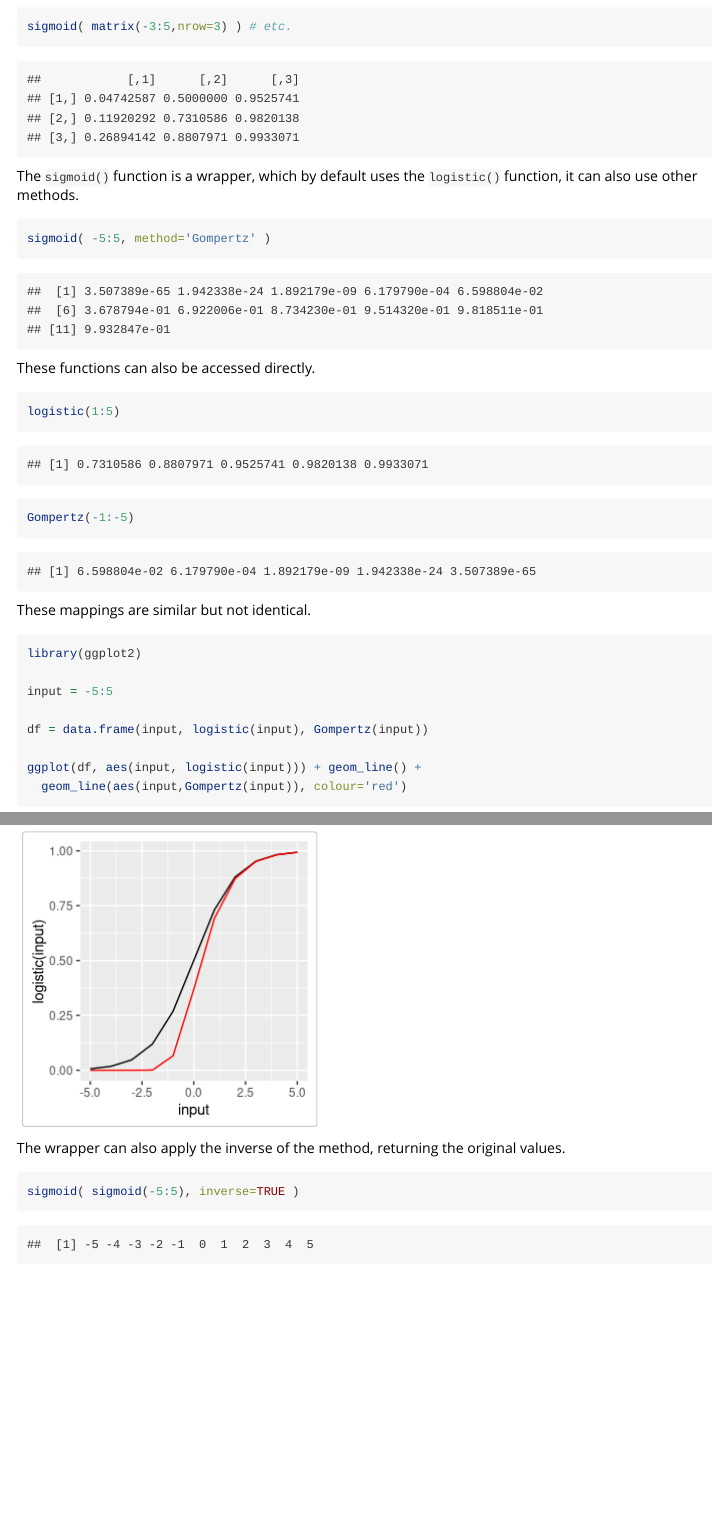
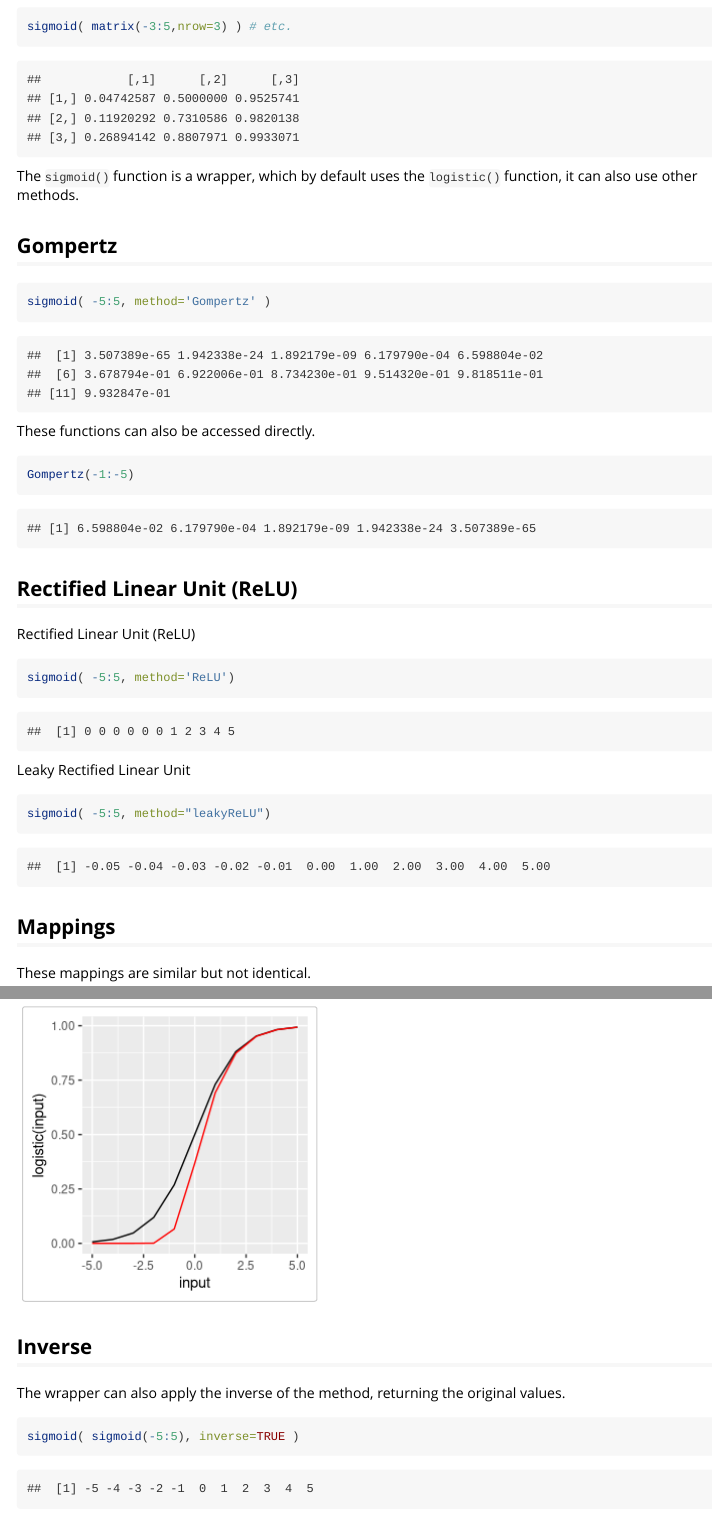
Before and after one commit to bquast/sigmoid, an R Markdown document (vignettes/sigmoid.Rmd): the page in a window 1100 px wide, from 480 px down, and a second part further down, joined at a grey line. Rendered offline with R 4.5, knitr and Pandoc, with nearby package versions.

Commit message:
rename to leakyrelu, add to sigmoid methods, redo documentation

````diff
--- a/R/sigmoid.R
+++ b/R/sigmoid.R
@@ -43,6 +43,10 @@ sigmoid <- function(x, method=c('logistic', 'Gompertz', 'tanh'), inverse=FALSE,
     return ( logit(x) )
   } else if (method=='Gompertz' && inverse==TRUE) {
     return( inverse_Gompertz(x) )
+  } else if (method=='ReLU' && inverse==FALSE) {
+    return ( relu(x) )
+  } else if (method=='leakyReLU' && inverse==FALSE) {
+    return ( leakyrelu(x) )
   }
 
 }
--- a/vignettes/sigmoid.Rmd
+++ b/vignettes/sigmoid.Rmd
@@ -25,6 +25,8 @@ sigmoid( matrix(-3:5,nrow=3) ) # etc.
 
 The `sigmoid()` function is a wrapper, which by default uses the `logistic()` function, it can also use other methods.
 
+## Gompertz
+
 ```{r}
 sigmoid( -5:5, method='Gompertz' )
 ```
@@ -32,9 +34,24 @@ sigmoid( -5:5, method='Gompertz' )
 These functions can also be accessed directly.
 
 ```{r}
-logistic(1:5)
 Gompertz(-1:-5)
 ```
+
+## Rectified Linear Unit (ReLU)
+
+Rectified Linear Unit (ReLU)
+
+```{r}
+sigmoid( -5:5, method='ReLU')
+```
+
+Leaky Rectified Linear Unit
+
+```{r}
+sigmoid( -5:5, method="leakyReLU")
+```
+
+## Mappings
 
 These mappings are similar but not identical.
 
@@ -48,6 +65,8 @@ df = data.frame(input, logistic(input), Gompertz(input))
 ggplot(df, aes(input, logistic(input))) + geom_line() +
   geom_line(aes(input,Gompertz(input)), colour='red')
 ```
+
+## Inverse
 
 The wrapper can also apply the inverse of the method, returning the original values.
 
````
Also changed, not shown: R/sigmoid.R (6 more changed lines), 4 other files.
